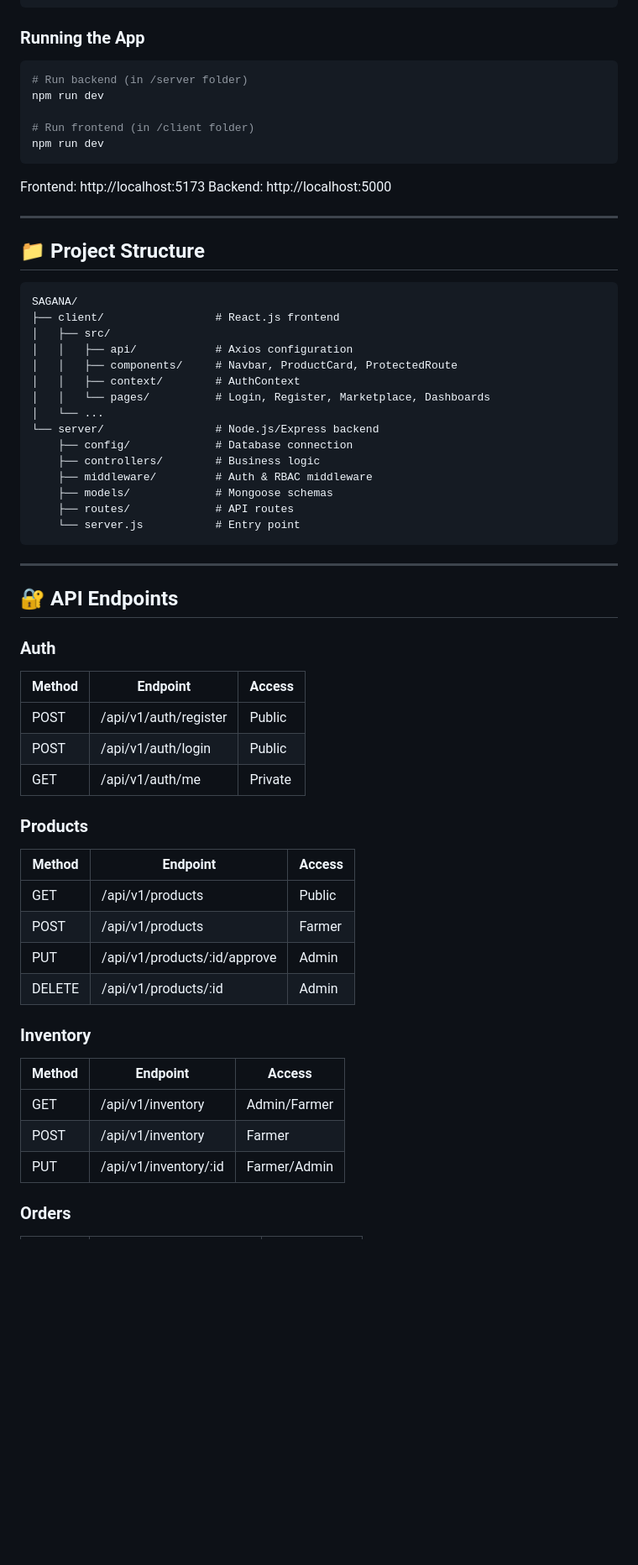
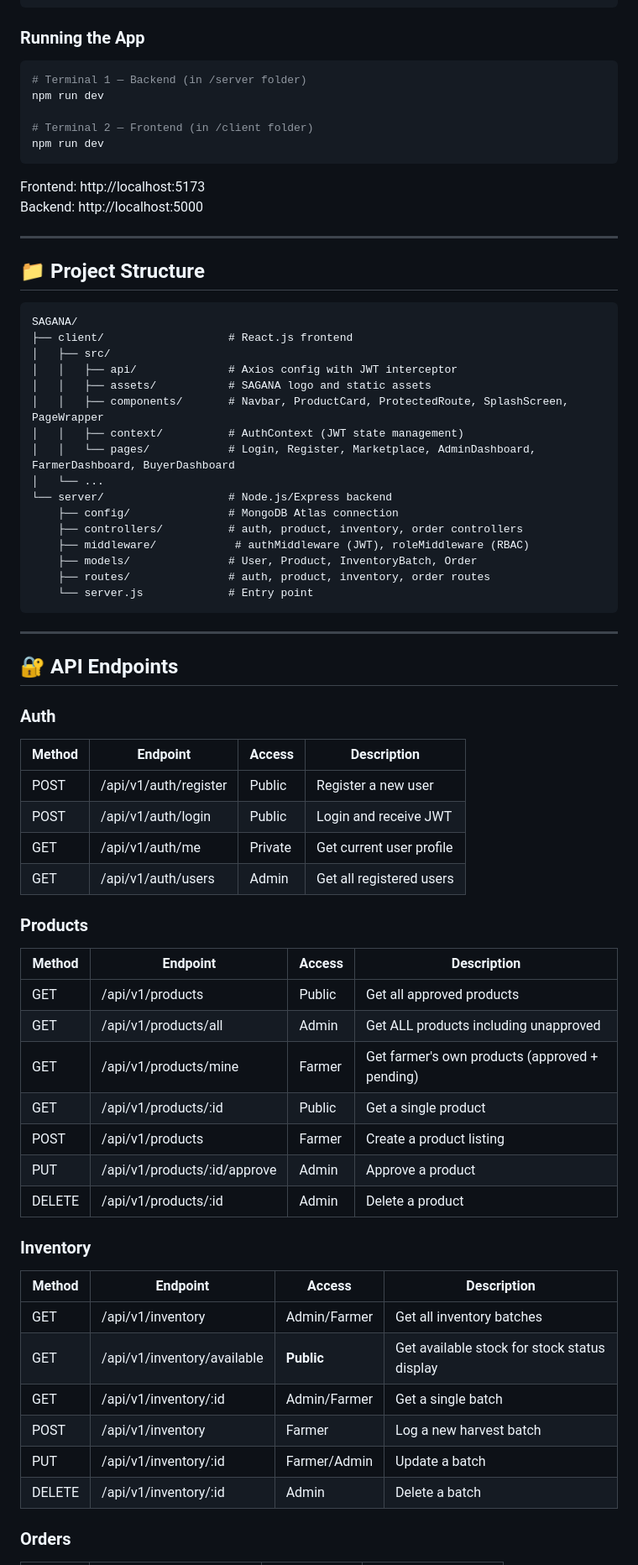
Before and after one commit to Drhylicious/SAGANA, a Markdown page: README.md, the part around one of its changes. Shown at 84% size. Rendered like a GitHub page; blank space fills up the shorter version.

Commit message:
Update README to v2.1

````diff
--- a/README.md
+++ b/README.md
@@ -99,10 +117,10 @@ VITE_API_URL=http://localhost:5000/api/v1
 ### Running the App
 
 ```bash
-# Run backend (in /server folder)
+# Terminal 1 — Backend (in /server folder)
 npm run dev
 
-# Run frontend (in /client folder)
+# Terminal 2 — Frontend (in /client folder)
 npm run dev
 ```
 
@@ -115,20 +133,21 @@ Backend: http://localhost:5000
 
 ```
 SAGANA/
-├── client/                 # React.js frontend
+├── client/                   # React.js frontend
 │   ├── src/
-│   │   ├── api/            # Axios configuration
-│   │   ├── components/     # Navbar, ProductCard, ProtectedRoute
-│   │   ├── context/        # AuthContext
-│   │   └── pages/          # Login, Register, Marketplace, Dashboards
+│   │   ├── api/              # Axios config with JWT interceptor
+│   │   ├── assets/           # SAGANA logo and static assets
+│   │   ├── components/       # Navbar, ProductCard, ProtectedRoute, SplashScreen, PageWrapper
+│   │   ├── context/          # AuthContext (JWT state management)
+│   │   └── pages/            # Login, Register, Marketplace, AdminDashboard, FarmerDashboard, BuyerDashboard
 │   └── ...
-└── server/                 # Node.js/Express backend
-    ├── config/             # Database connection
-    ├── controllers/        # Business logic
-    ├── middleware/         # Auth & RBAC middleware
-    ├── models/             # Mongoose schemas
-    ├── routes/             # API routes
-    └── server.js           # Entry point
+└── server/                   # Node.js/Express backend
+    ├── config/               # MongoDB Atlas connection
+    ├── controllers/          # auth, product, inventory, order controllers
+    ├── middleware/            # authMiddleware (JWT), roleMiddleware (RBAC)
+    ├── models/               # User, Product, InventoryBatch, Order
+    ├── routes/               # auth, product, inventory, order routes
+    └── server.js             # Entry point
 ```
 
 ---
@@ -136,25 +155,32 @@ SAGANA/
 ## 🔐 API Endpoints
 
 ### Auth
-| Method | Endpoint | Access |
-|--------|----------|--------|
-| POST | /api/v1/auth/register | Public |
-| POST | /api/v1/auth/login | Public |
-| GET | /api/v1/auth/me | Private |
+| Method | Endpoint | Access | Description |
+|--------|----------|--------|-------------|
+| POST | /api/v1/auth/register | Public | Register a new user |
+| POST | /api/v1/auth/login | Public | Login and receive JWT |
+| GET | /api/v1/auth/me | Private | Get current user profile |
+| GET | /api/v1/auth/users | Admin | Get all registered users |
 
 ### Products
-| Method | Endpoint | Access |
-|--------|----------|--------|
-| GET | /api/v1/products | Public |
-| POST | /api/v1/products | Farmer |
-| PUT | /api/v1/products/:id/approve | Admin |
-| DELETE | /api/v1/products/:id | Admin |
+| Method | Endpoint | Access | Description |
+|--------|----------|--------|-------------|
+| GET | /api/v1/products | Public | Get all approved products |
+| GET | /api/v1/products/all | Admin | Get ALL products including unapproved |
+| GET | /api/v1/products/mine | Farmer | Get farmer's own products (approved + pending) |
+| GET | /api/v1/products/:id | Public | Get a single product |
+| POST | /api/v1/products | Farmer | Create a product listing |
+| PUT | /api/v1/products/:id/approve | Admin | Approve a product |
+| DELETE | /api/v1/products/:id | Admin | Delete a product |
 
 ### Inventory
-| Method | Endpoint | Access |
-|--------|----------|--------|
-| GET | /api/v1/inventory | Admin/Farmer |
-| POST | /api/v1/inventory | Farmer |
-| PUT | /api/v1/inventory/:id | Farmer/Admin |
+| Method | Endpoint | Access | Description |
+|--------|----------|--------|-------------|
+| GET | /api/v1/inventory | Admin/Farmer | Get all inventory batches |
+| GET | /api/v1/inventory/available | **Public** | Get available stock for stock status display |
+| GET | /api/v1/inventory/:id | Admin/Farmer | Get a single batch |
+| POST | /api/v1/inventory | Farmer | Log a new harvest batch |
+| PUT | /api/v1/inventory/:id | Farmer/Admin | Update a batch |
+| DELETE | /api/v1/inventory/:id | Admin | Delete a batch |
 
 ### Orders
````
Also changed, not shown: other parts of README.md (+43 -10 lines).
